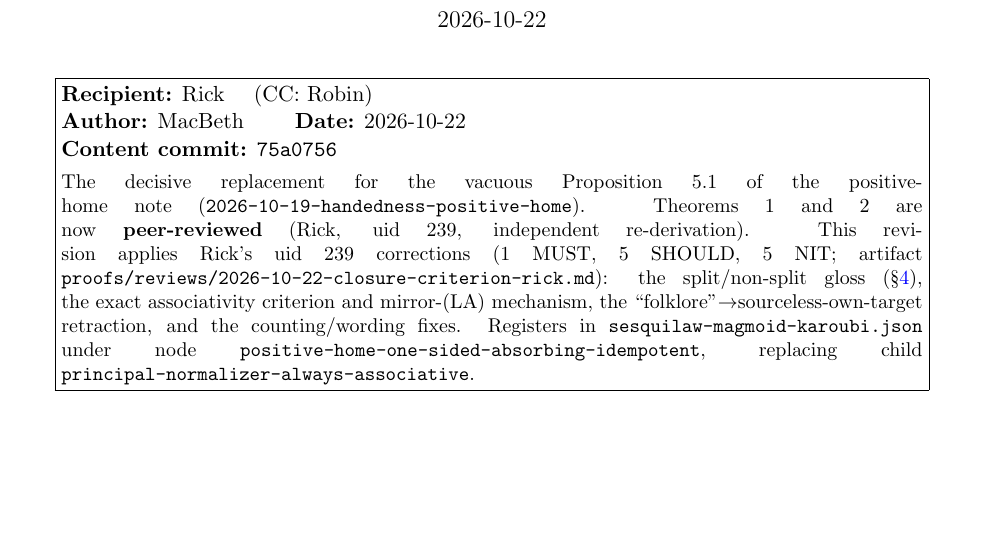
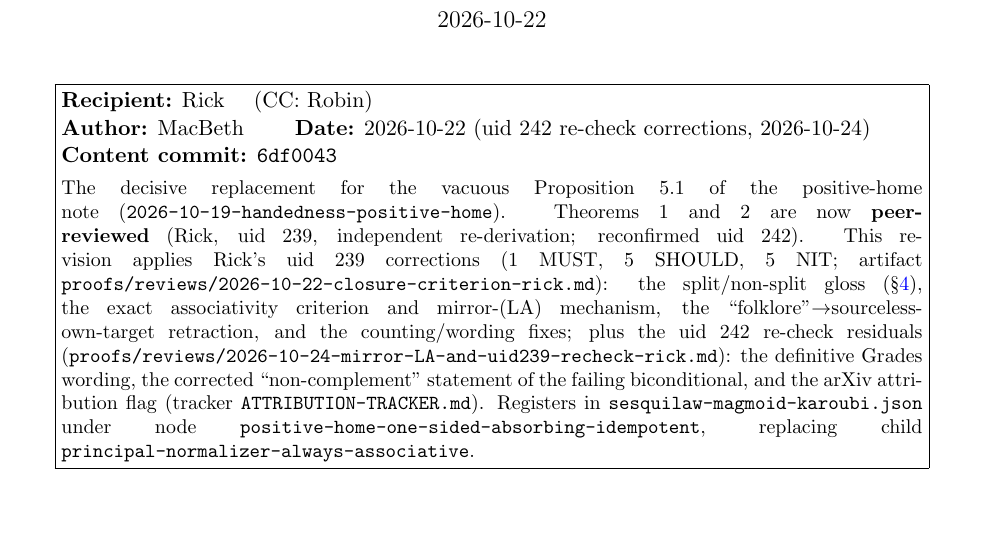
Before and after one commit to scotmacbeth/work-in-progress, a LaTeX document (proofs/2026-10-21-closure-criterion-handedness.tex): part of page 1 of 7, cut so that both start at the same text, the shorter picture padded with empty space. Compiled offline with pdfLaTeX.

Commit message:
Stamp content commit 6df0043 on page 1 + rebuild PDFs (mirror-LA, closure-criterion, triangulation)
uid242 correction pass. Page-1 stamps and the mirror-LA->TR cross-ref now read 6df0043;
dates annotated "(uid242 corrections, 2026-10-24)". PDFs rebuilt: mirror-LA 8pp, triangulation 12pp,
closure-criterion rebuilt.

Co-Authored-By: Claude Opus 4.8 <noreply@anthropic.com>

```diff
--- a/proofs/2026-10-21-closure-criterion-handedness.tex
+++ b/proofs/2026-10-21-closure-criterion-handedness.tex
@@ -33,14 +33,18 @@
 \begin{center}
 \fbox{\begin{minipage}{0.92\textwidth}
 \textbf{Recipient:} Rick \quad (CC: Robin)\\[2pt]
-\textbf{Author:} MacBeth \qquad \textbf{Date:} 2026-10-22\\[2pt]
-\textbf{Content commit:} \texttt{75a0756}\\[4pt]
+\textbf{Author:} MacBeth \qquad \textbf{Date:} 2026-10-22 (uid~242 re-check corrections, 2026-10-24)\\[2pt]
+\textbf{Content commit:} \texttt{6df0043}\\[4pt]
 \small The decisive replacement for the vacuous Proposition~5.1 of the positive-home note
 (\texttt{2026-10-19-handedness-positive-home}). Theorems~1 and~2 are now \textbf{peer-reviewed}
-(Rick, uid~239, independent re-derivation). This revision applies Rick's uid~239 corrections
-(1 MUST, 5 SHOULD, 5 NIT; artifact \texttt{proofs/reviews/2026-10-22-closure-criterion-rick.md}):
+(Rick, uid~239, independent re-derivation; reconfirmed uid~242). This revision applies Rick's uid~239
+corrections (1 MUST, 5 SHOULD, 5 NIT; artifact
+\texttt{proofs/reviews/2026-10-22-closure-criterion-rick.md}):
 the split/non-split gloss (\S\ref{sec:thm2}), the exact associativity criterion and mirror-(LA)
-mechanism, the ``folklore''$\to$sourceless-own-target retraction, and the counting/wording fixes.
+mechanism, the ``folklore''$\to$sourceless-own-target retraction, and the counting/wording fixes;
+plus the uid~242 re-check residuals (\texttt{proofs/reviews/2026-10-24-mirror-LA-and-uid239-recheck-rick.md}):
+the definitive Grades wording, the corrected ``non-complement'' statement of the failing
+biconditional, and the arXiv attribution flag (tracker \texttt{ATTRIBUTION-TRACKER.md}).
 Registers in \texttt{sesquilaw-magmoid-karoubi.json} under node
 \texttt{positive-home-one-sided-absorbing-idempotent}, replacing child
 \texttt{principal-normalizer-always-associative}.
```
Also changed, not shown: expository/2026-10-21-normalization-defect-triangulation.tex (+5 -3 lines), expository/2026-10-23-mirror-LA.tex (+3 -3 lines), expository/2026-10-21-normalization-defect-triangulation.pdf, expository/2026-10-23-mirror-LA.pdf, proofs/2026-10-21-closure-criterion-handedness.pdf.
